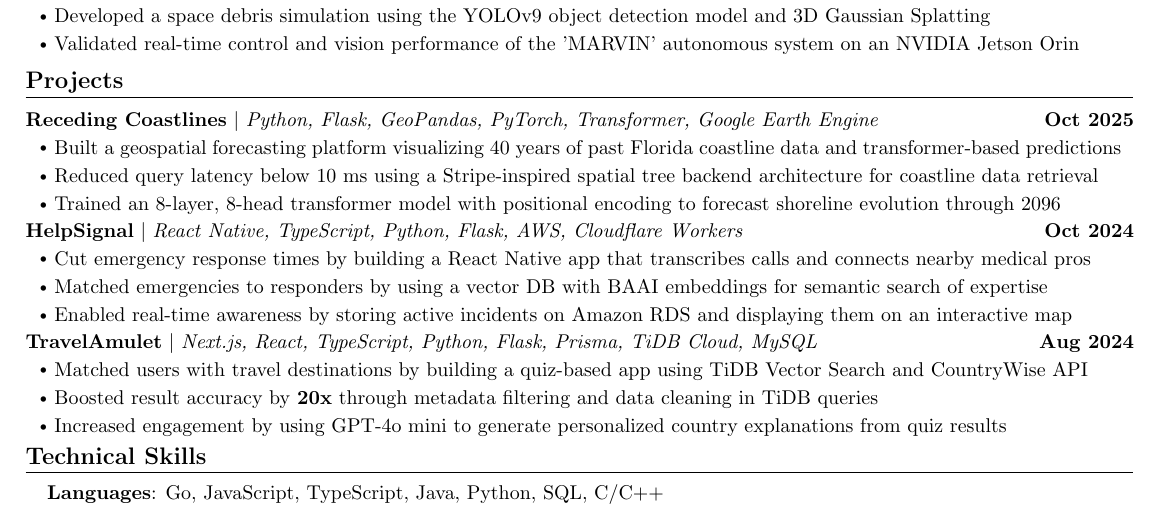
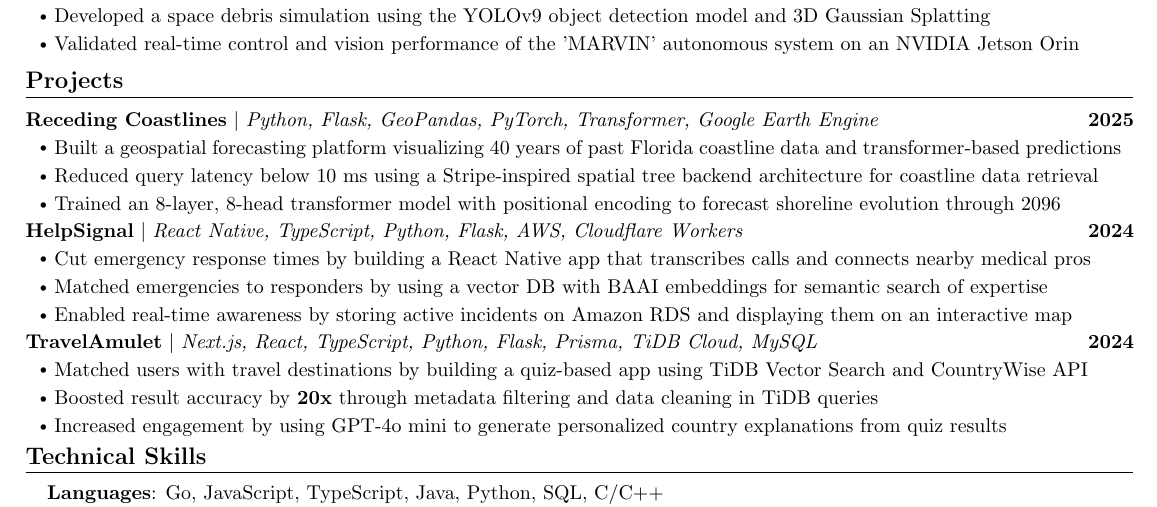
Before and after one commit to YashedP/Resume-Version-History, a LaTeX CV (Yash_Resume.tex): part of the page, cut so that both start at the same text. Compiled offline with pdfLaTeX.

Commit message:
docs(resume): use year-only project dates

```diff
--- a/Yash_Resume.tex
+++ b/Yash_Resume.tex
@@ -223,7 +223,7 @@
   \vspace{-5pt}
     \resumeSubHeadingListStart
       \resumeProjectHeading
-        {\textbf{Receding Coastlines} $|$ \emph{Python, Flask, GeoPandas, PyTorch, Transformer, Google Earth Engine}}{Oct 2025}
+        {\textbf{Receding Coastlines} $|$ \emph{Python, Flask, GeoPandas, PyTorch, Transformer, Google Earth Engine}}{2025}
         \resumeItemListStart
           \resumeItem{Built a geospatial forecasting platform visualizing 40 years of past Florida coastline data and transformer-based predictions}
           \resumeItem{Reduced query latency below 10 ms using a Stripe-inspired spatial tree backend architecture for coastline data retrieval}
@@ -231,7 +231,7 @@
         \resumeItemListEnd
       \vspace{-20pt}
       \resumeProjectHeading
-        {\textbf{HelpSignal} $|$ \emph{React Native, TypeScript, Python, Flask, AWS, Cloudflare Workers}}{Oct 2024}
+        {\textbf{HelpSignal} $|$ \emph{React Native, TypeScript, Python, Flask, AWS, Cloudflare Workers}}{2024}
         \resumeItemListStart
           \resumeItem{Cut emergency response times by building a React Native app that transcribes calls and connects nearby medical pros}
           \resumeItem{Matched emergencies to responders by using a vector DB with BAAI embeddings for semantic search of expertise}
@@ -239,7 +239,7 @@
         \resumeItemListEnd
       \vspace{-20pt}
       \resumeProjectHeading
-        {\textbf{TravelAmulet} $|$ \emph{Next.js, React, TypeScript, Python, Flask, Prisma, TiDB Cloud, MySQL}}{Aug 2024}
+        {\textbf{TravelAmulet} $|$ \emph{Next.js, React, TypeScript, Python, Flask, Prisma, TiDB Cloud, MySQL}}{2024}
         \resumeItemListStart
           \resumeItem{Matched users with travel destinations by building a quiz-based app using TiDB Vector Search and CountryWise API}
           \resumeItem{Boosted result accuracy by \textbf{20x} through metadata filtering and data cleaning in TiDB queries}
```
